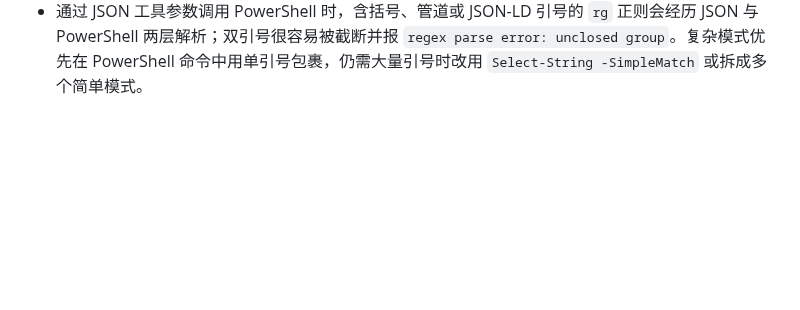
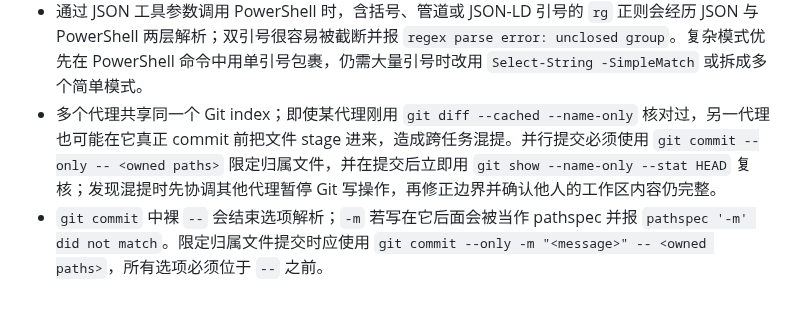
Before and after one commit to redreamality/roasbreak, a Markdown page: AGENTS.md, the part around the change. Rendered like a GitHub page; blank space fills up the shorter version.

Commit message:
docs: guard parallel commit boundaries

```diff
--- a/AGENTS.md
+++ b/AGENTS.md
@@ -120,3 +120,5 @@
 - `@ts-expect-error` 只抑制紧邻的下一行；为无声明 `.mjs` 模块写多行 `import` 时，TS7016 可能定位在 import 的末行，使首行上方的指令既未生效又被判 unused。应把该 import 写成单行，或提供对应 `.d.ts`，不要假设指令覆盖整个多行语句。
 - PowerShell 不会替 `rg` 展开 `docs/research/*.md` 这类裸路径通配符，会报 os error 123；扫描研究文档时直接传目录并用 `-g '*.md'` 限定，例如 `rg -g '*.md' '<pattern>' docs/research`。
 - 通过 JSON 工具参数调用 PowerShell 时，含括号、管道或 JSON-LD 引号的 `rg` 正则会经历 JSON 与 PowerShell 两层解析；双引号很容易被截断并报 `regex parse error: unclosed group`。复杂模式优先在 PowerShell 命令中用单引号包裹，仍需大量引号时改用 `Select-String -SimpleMatch` 或拆成多个简单模式。
+- 多个代理共享同一个 Git index；即使某代理刚用 `git diff --cached --name-only` 核对过，另一代理也可能在它真正 commit 前把文件 stage 进来，造成跨任务混提。并行提交必须使用 `git commit --only -- <owned paths>` 限定归属文件，并在提交后立即用 `git show --name-only --stat HEAD` 复核；发现混提时先协调其他代理暂停 Git 写操作，再修正边界并确认他人的工作区内容仍完整。
+- `git commit` 中裸 `--` 会结束选项解析；`-m` 若写在它后面会被当作 pathspec 并报 `pathspec '-m' did not match`。限定归属文件提交时应使用 `git commit --only -m "<message>" -- <owned paths>`，所有选项必须位于 `--` 之前。
```
